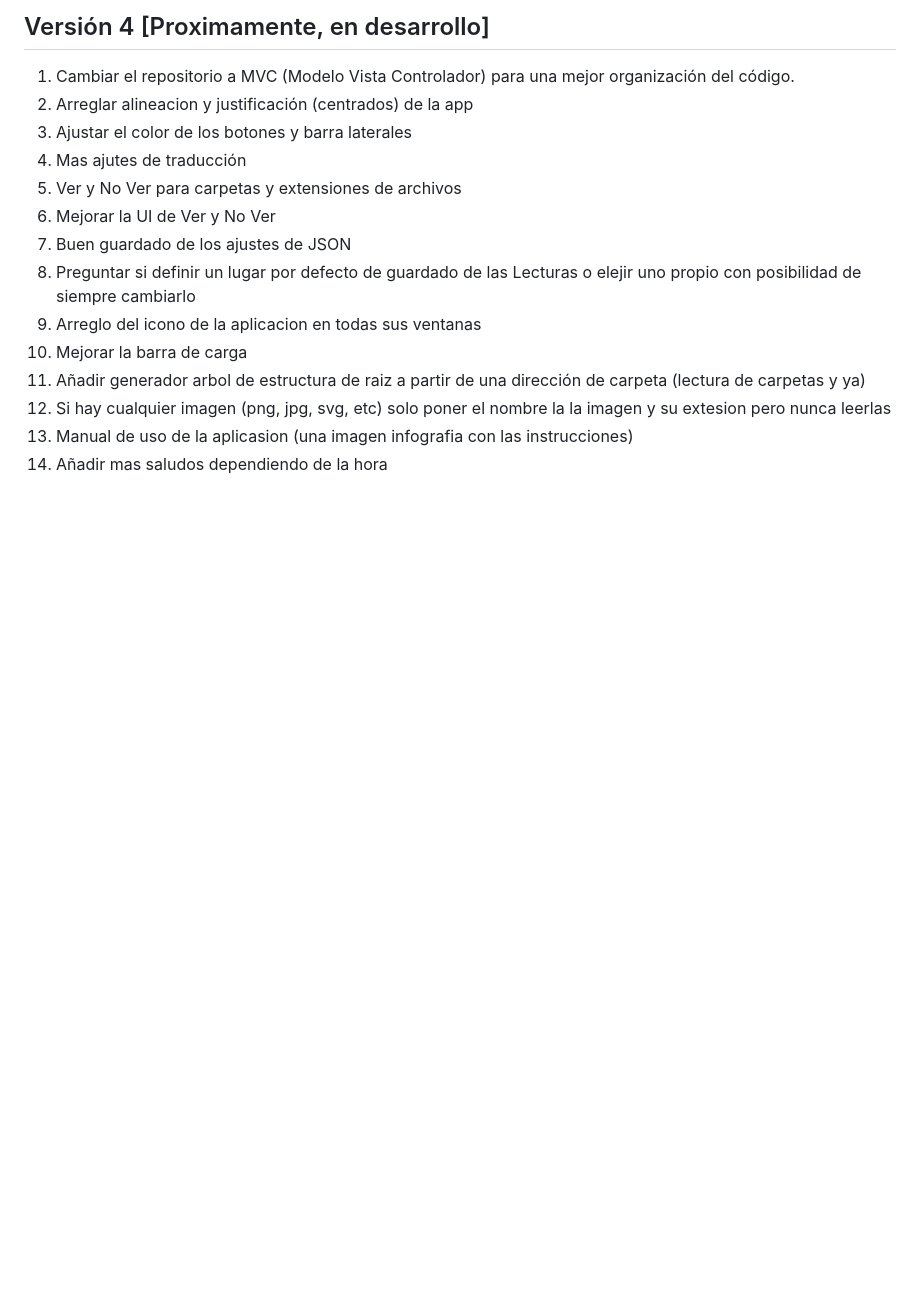
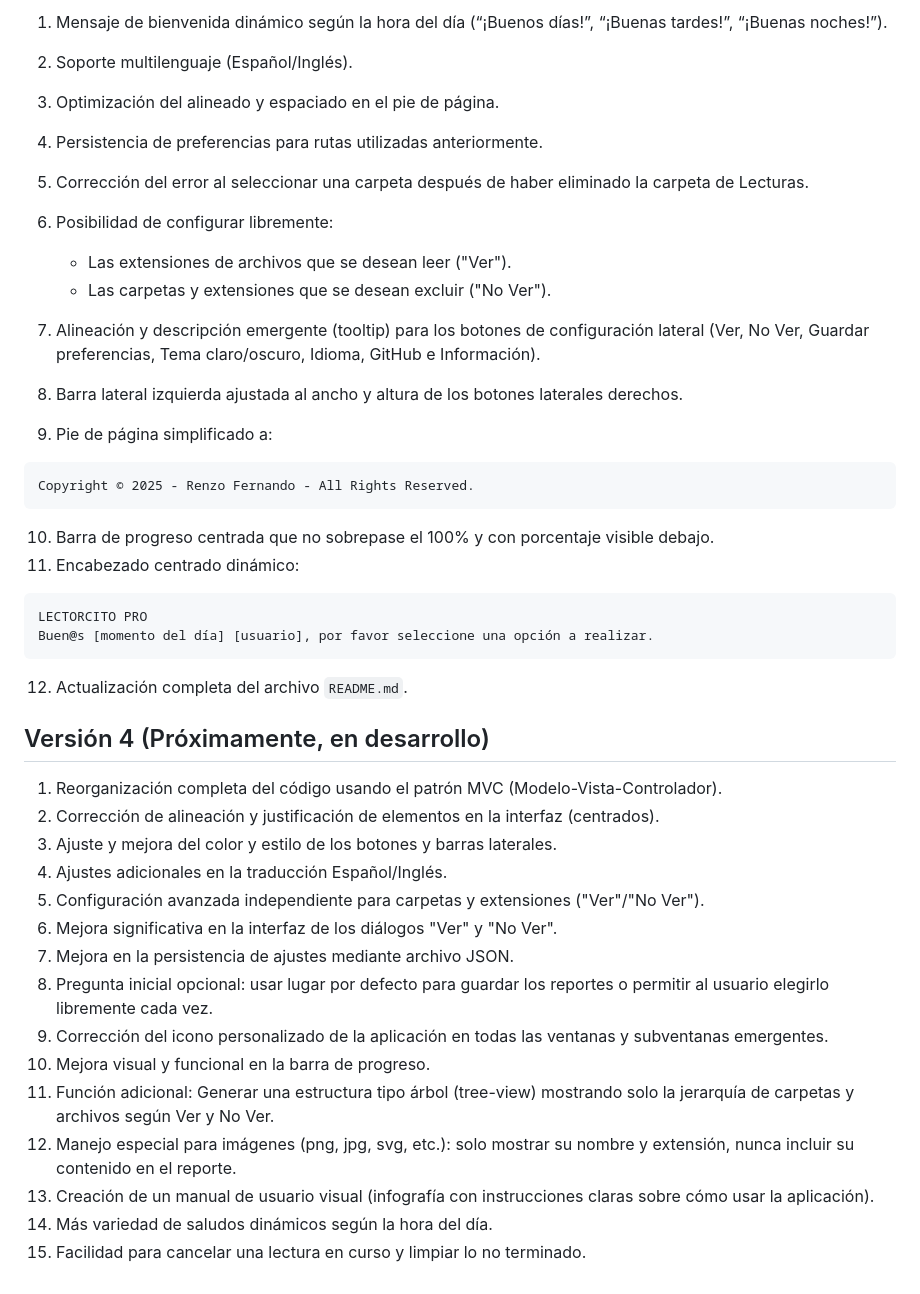
Before and after one commit to RenzoFernando/LectorcitoPro, a Markdown page: Historial de Versiones.md, the part around the change printed below. Drawn GitHub-style; blank space fills up the shorter version.

````diff
--- a/Historial de Versiones.md
+++ b/Historial de Versiones.md
@@ -53,16 +41,41 @@
 
-## Versión 4 [Proximamente, en desarrollo]
-1. Cambiar el repositorio a MVC (Modelo Vista Controlador) para una mejor organización del código.
-2. Arreglar alineacion y justificación (centrados) de la app
-3. Ajustar el color de los botones y barra laterales
-4. Mas ajutes de traducción
-5. Ver y No Ver para carpetas y extensiones de archivos
-6. Mejorar la UI de Ver y No Ver
-7. Buen guardado de los ajustes de JSON
-8. Preguntar si definir un lugar por defecto de guardado de las Lecturas o elejir uno propio con posibilidad de siempre cambiarlo
-9.  Arreglo del icono de la aplicacion en todas sus ventanas
-10.  Mejorar la barra de carga
-11.  Añadir generador arbol de estructura de raiz a partir de una dirección de carpeta (lectura de carpetas y ya)
-12.  Si hay cualquier imagen (png, jpg, svg, etc) solo poner el nombre la la imagen y su extesion pero nunca leerlas
-13.  Manual de uso de la aplicasion (una imagen infografia con las instrucciones)
-14.  Añadir mas saludos dependiendo de la hora
+1. Mensaje de bienvenida dinámico según la hora del día (“¡Buenos días!”, “¡Buenas tardes!”, “¡Buenas noches!”).
+2. Soporte multilenguaje (Español/Inglés).
+3. Optimización del alineado y espaciado en el pie de página.
+4. Persistencia de preferencias para rutas utilizadas anteriormente.
+5. Corrección del error al seleccionar una carpeta después de haber eliminado la carpeta de Lecturas.
+6. Posibilidad de configurar libremente:
+
+   * Las extensiones de archivos que se desean leer ("Ver").
+   * Las carpetas y extensiones que se desean excluir ("No Ver").
+7. Alineación y descripción emergente (tooltip) para los botones de configuración lateral (Ver, No Ver, Guardar preferencias, Tema claro/oscuro, Idioma, GitHub e Información).
+8. Barra lateral izquierda ajustada al ancho y altura de los botones laterales derechos.
+9. Pie de página simplificado a:
+```
+Copyright © 2025 - Renzo Fernando - All Rights Reserved.
+```
+10. Barra de progreso centrada que no sobrepase el 100% y con porcentaje visible debajo.
+11. Encabezado centrado dinámico:
+```
+LECTORCITO PRO
+Buen@s [momento del día] [usuario], por favor seleccione una opción a realizar.
+```
+12. Actualización completa del archivo `README.md`.
+
+## Versión 4 (Próximamente, en desarrollo)
+
+1. Reorganización completa del código usando el patrón MVC (Modelo-Vista-Controlador).
+2. Corrección de alineación y justificación de elementos en la interfaz (centrados).
+3. Ajuste y mejora del color y estilo de los botones y barras laterales.
+4. Ajustes adicionales en la traducción Español/Inglés.
+5. Configuración avanzada independiente para carpetas y extensiones ("Ver"/"No Ver").
+6. Mejora significativa en la interfaz de los diálogos "Ver" y "No Ver".
+7. Mejora en la persistencia de ajustes mediante archivo JSON.
+8. Pregunta inicial opcional: usar lugar por defecto para guardar los reportes o permitir al usuario elegirlo libremente cada vez.
+9. Corrección del icono personalizado de la aplicación en todas las ventanas y subventanas emergentes.
+10. Mejora visual y funcional en la barra de progreso.
+11. Función adicional: Generar una estructura tipo árbol (tree-view) mostrando solo la jerarquía de carpetas y archivos según Ver y No Ver.
+12. Manejo especial para imágenes (png, jpg, svg, etc.): solo mostrar su nombre y extensión, nunca incluir su contenido en el reporte.
+13. Creación de un manual de usuario visual (infografía con instrucciones claras sobre cómo usar la aplicación).
+14. Más variedad de saludos dinámicos según la hora del día.
+15. Facilidad para cancelar una lectura en curso y limpiar lo no terminado.
````
Also changed, not shown: other parts of Historial de Versiones.md (+27 -39 lines).
